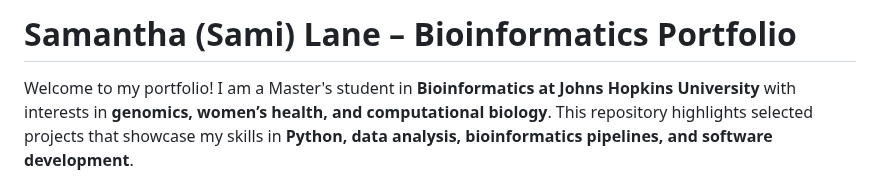
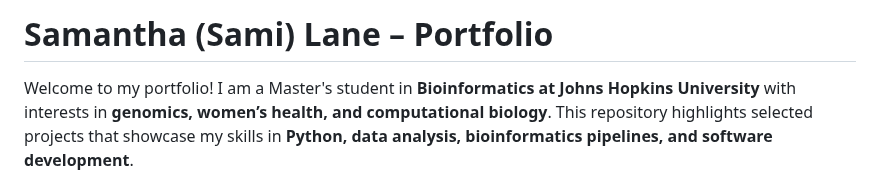
Before and after one commit to splane00/sami-lane-portfolio, a Markdown page: README.md, the part around the change. GitHub-like rendering.

```diff
--- a/README.md
+++ b/README.md
@@ -1,4 +1,4 @@
-# Samantha (Sami) Lane – Bioinformatics Portfolio
+# Samantha (Sami) Lane – Portfolio
 
 Welcome to my portfolio! I am a Master's student in **Bioinformatics at Johns Hopkins University** with interests in **genomics, women’s health, and computational biology**. This repository highlights selected projects that showcase my skills in **Python, data analysis, bioinformatics pipelines, and software development**.
 
```
